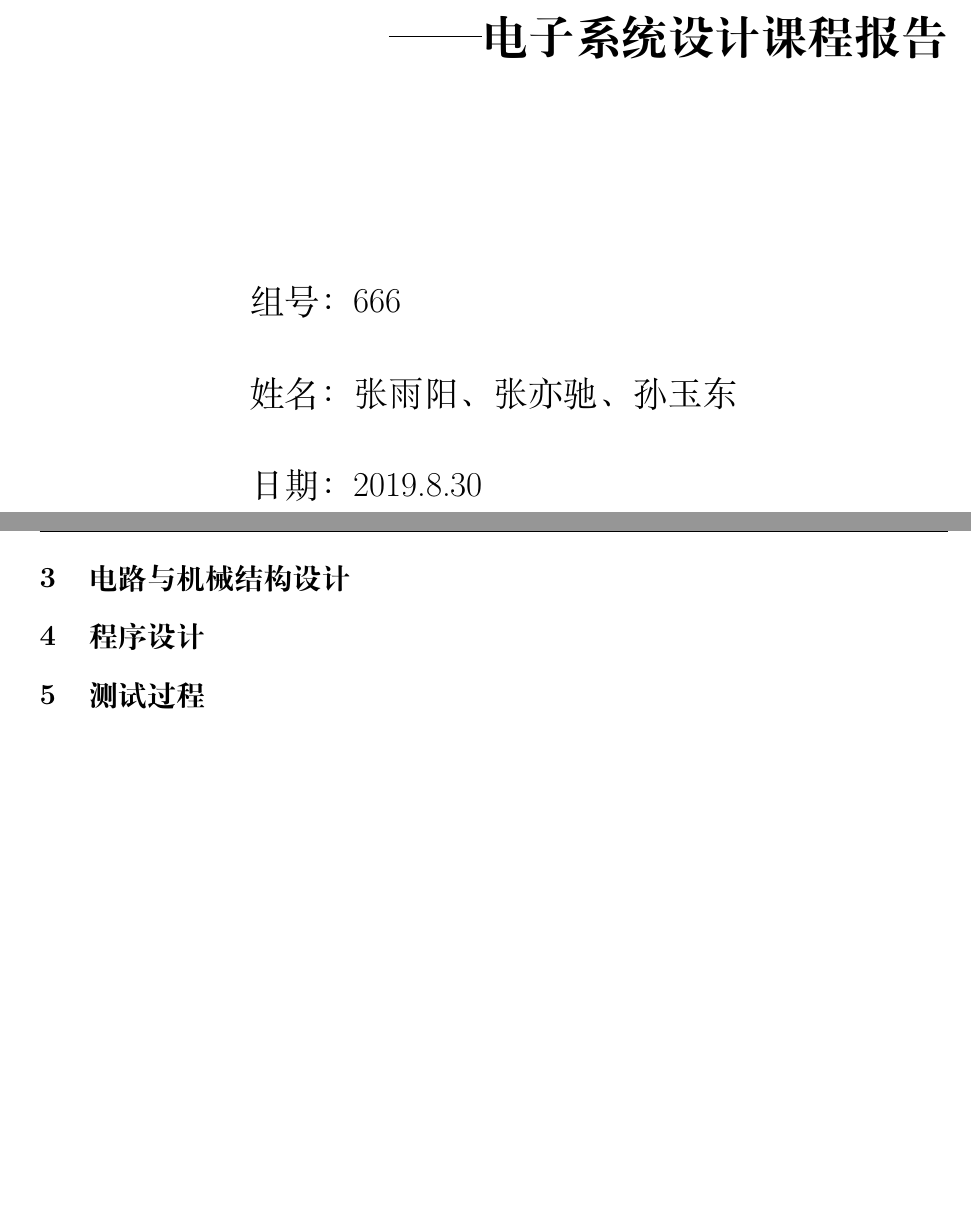
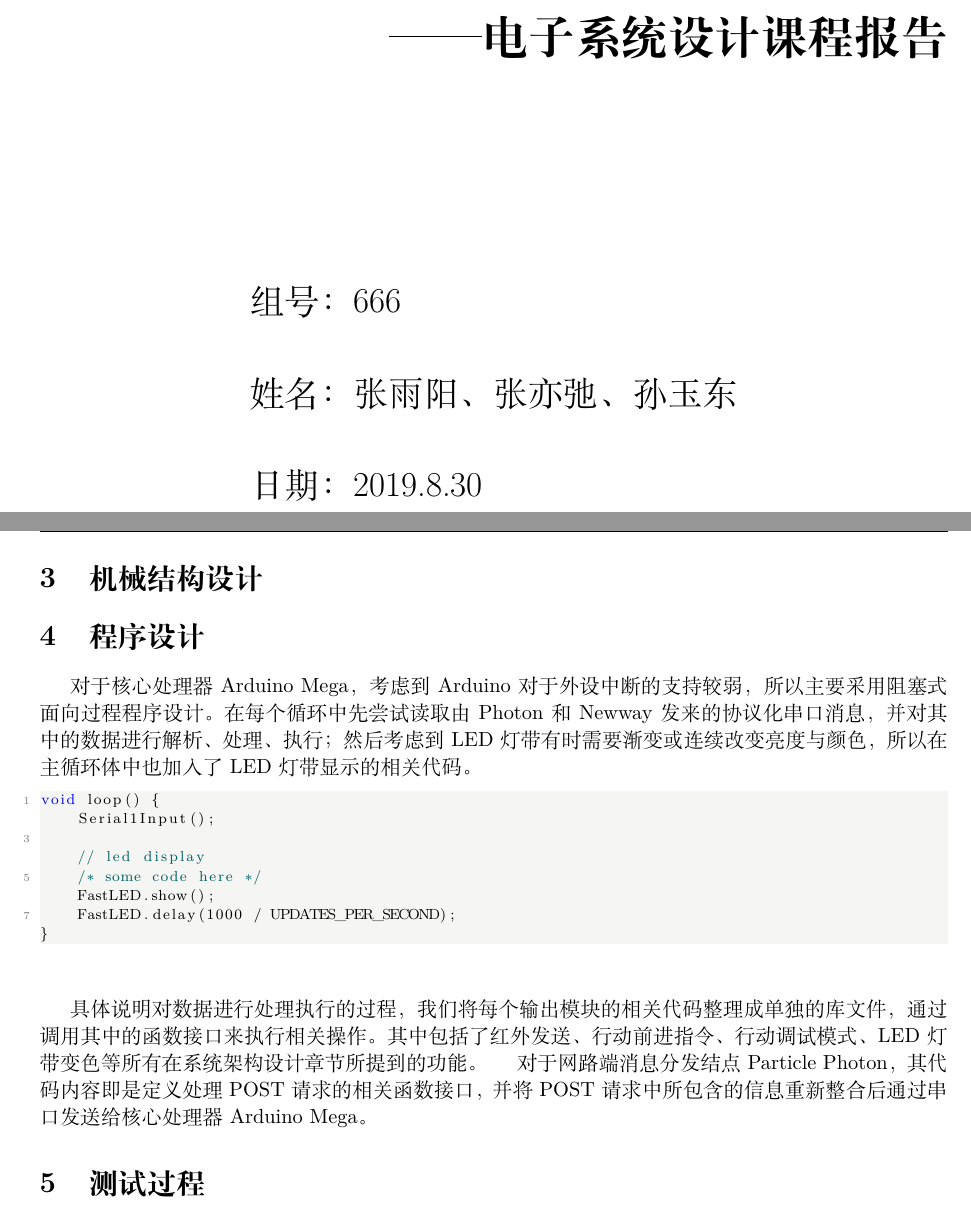
Before and after one commit to YC-Vertex/Tars-hdproj, a LaTeX document (Specification/TARS_Specification.tex): two parts of pages 1 and 4 of 4, joined at a grey line, cut so that both start at the same text, the shorter picture padded with empty space. Compiled offline with XeLaTeX.

Commit message:
wrote code design part in the documentation

```diff
--- a/Specification/TARS_Specification.tex
+++ b/Specification/TARS_Specification.tex
@@ -131,7 +131,7 @@ morekeywords={*,...}
     \center{
         \begin{tabular}{cl}
         组号：&  666  \\\\
-        姓名：& 张雨阳、张亦驰、孙玉东\\\\
+        姓名：& 张雨阳、张亦弛、孙玉东\\\\
         日期：&  2019.8.30 \\\\
         \end{tabular}
         }
@@ -206,9 +206,22 @@ morekeywords={*,...}
 
     \hspace{1.5em}开机（进入前述的初始化模态）后，终端会播放语音“欢迎使用TARS”的语音，同时无限灯将发白光（如图一所示）。在进入TARS模态后，无限灯将循环发出彩色光，表示正等待指令（如图二所示）。收到指令后，智能终端将执行相应指令并使无限灯发蓝光，表示收到指令（如图三所示）。进入睡眠模式后，终端会播放语音“TARS进入睡眠模式”，并使无限灯发白光，表示进入睡眠模式。
 
-\section{电路与机械结构设计}
+\section{机械结构设计}
 
 \section{程序设计}
+    \hspace{1.5em}对于核心处理器Arduino Mega，考虑到Arduino对于外设中断的支持较弱，所以主要采用阻塞式面向过程程序设计。在每个循环中先尝试读取由Photon和Newway发来的协议化串口消息，并对其中的数据进行解析、处理、执行；然后考虑到LED灯带有时需要渐变或连续改变亮度与颜色，所以在主循环体中也加入了LED灯带显示的相关代码。
+    \begin{lstlisting}[language={C++}]
+void loop() {
+    Serial1Input();
+
+    // led display
+    /* some code here */
+    FastLED.show();
+    FastLED.delay(1000 / UPDATES_PER_SECOND);
+}
+    \end{lstlisting}
+    \hspace{1.5em}具体说明对数据进行处理执行的过程，我们将每个输出模块的相关代码整理成单独的库文件，通过调用其中的函数接口来执行相关操作。其中包括了红外发送、行动前进指令、行动调试模式、LED灯带变色等所有在系统架构设计章节所提到的功能。
+    \hspace{1.5em}对于网路端消息分发结点Particle Photon，其代码内容即是定义处理POST请求的相关函数接口，并将POST请求中所包含的信息重新整合后通过串口发送给核心处理器Arduino Mega。
 
 \section{测试过程}
     \hspace{1.5em}在测试的过程中，我们解决了一系列难题。
```
Also changed, not shown: 5 other files.
